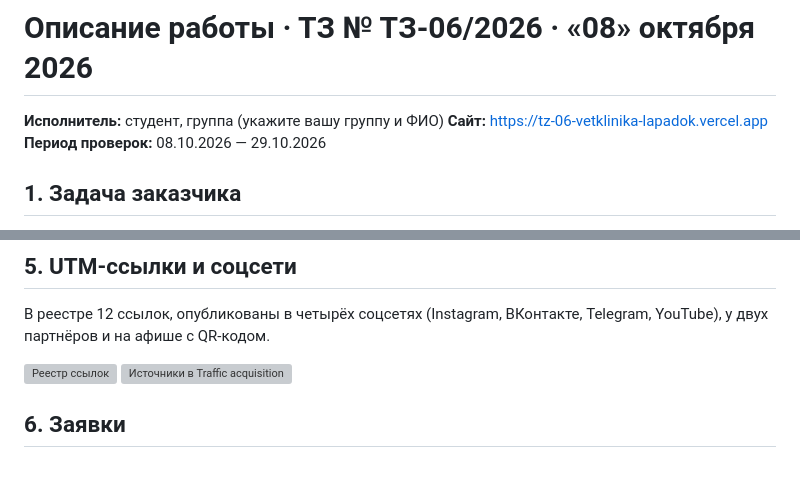
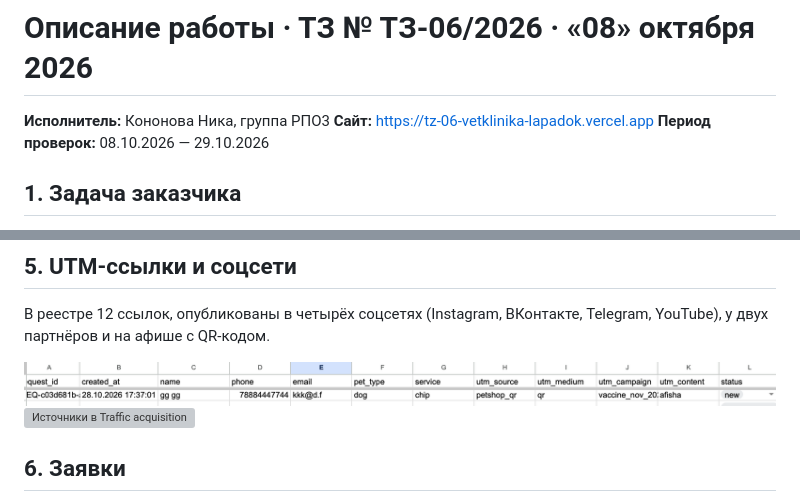
Before and after one commit to nikaxzzl/lapaDog, a Markdown page: docs/opisanie.md, 2 parts joined by grey strips. GitHub-like rendering; blank space fills up the shorter version; grey boxes are pictures that could not be loaded.

```diff
--- a/docs/opisanie.md
+++ b/docs/opisanie.md
@@ -1,9 +1,8 @@
 # Описание работы · ТЗ № ТЗ-06/2026 · «08» октября 2026
 
-**Исполнитель:** студент, группа (укажите вашу группу и ФИО)
+**Исполнитель:** Кононова Ника, группа РПО3
 **Сайт:** https://tz-06-vetklinika-lapadok.vercel.app
 **Период проверок:** 08.10.2026 — 29.10.2026
-
 
 
 ## 1. Задача заказчика
@@ -62,7 +61,7 @@ flowchart LR
 В реестре 12 ссылок, опубликованы в четырёх соцсетях (Instagram, ВКонтакте, Telegram,
 YouTube), у двух партнёров и на афише с QR-кодом.
 
-![Реестр ссылок](../screens/utm/registry.png)
+![Реестр ссылок](../screens/utm/test-u-12.png)
 ![Источники в Traffic acquisition](../screens/utm/traffic-acquisition.png)
 
 ## 6. Заявки
```
Also changed, not shown: other parts of docs/opisanie.md (+2 -2 lines), docs/prompts.md (+1 -1 lines).
